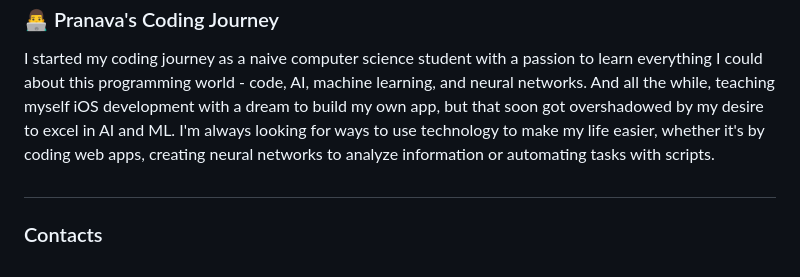
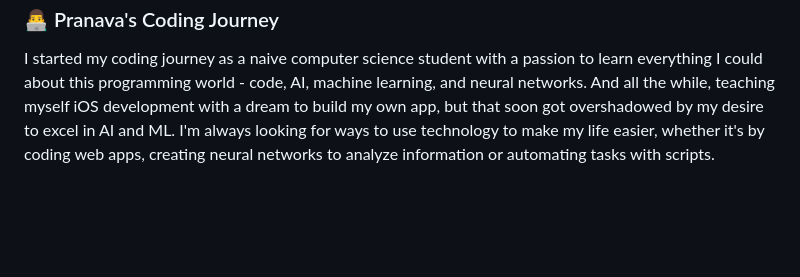
Before and after one commit to PranavaKCode/PranavaKCode.github.io, a Markdown page: README.md, the part around the change. GitHub-like rendering; folded sections open; blank space fills up the shorter version.

```diff
--- a/README.md
+++ b/README.md
@@ -47,8 +47,5 @@ Hey there, I'm Pranava, an 8th-grade student with a passion for computer science
  <summary><h3>👨‍💻 Pranava's Coding Journey</h3></summary>
    I started my coding journey as a naive computer science student with a passion to learn everything I could about this programming world - code, AI, machine learning, and neural networks. And all the while, teaching myself iOS development with a dream to build my own app, but that soon got overshadowed by my desire to excel in AI and ML.  I'm always looking for ways to use technology to make my life easier, whether it's by coding web apps, creating neural networks to analyze information or automating tasks with scripts.
 
-#
-
-###  Contacts
 [website]: PranavaKCode.github.io
 [youtube]: https://www.youtube.com/@thecapitalist4560
```
